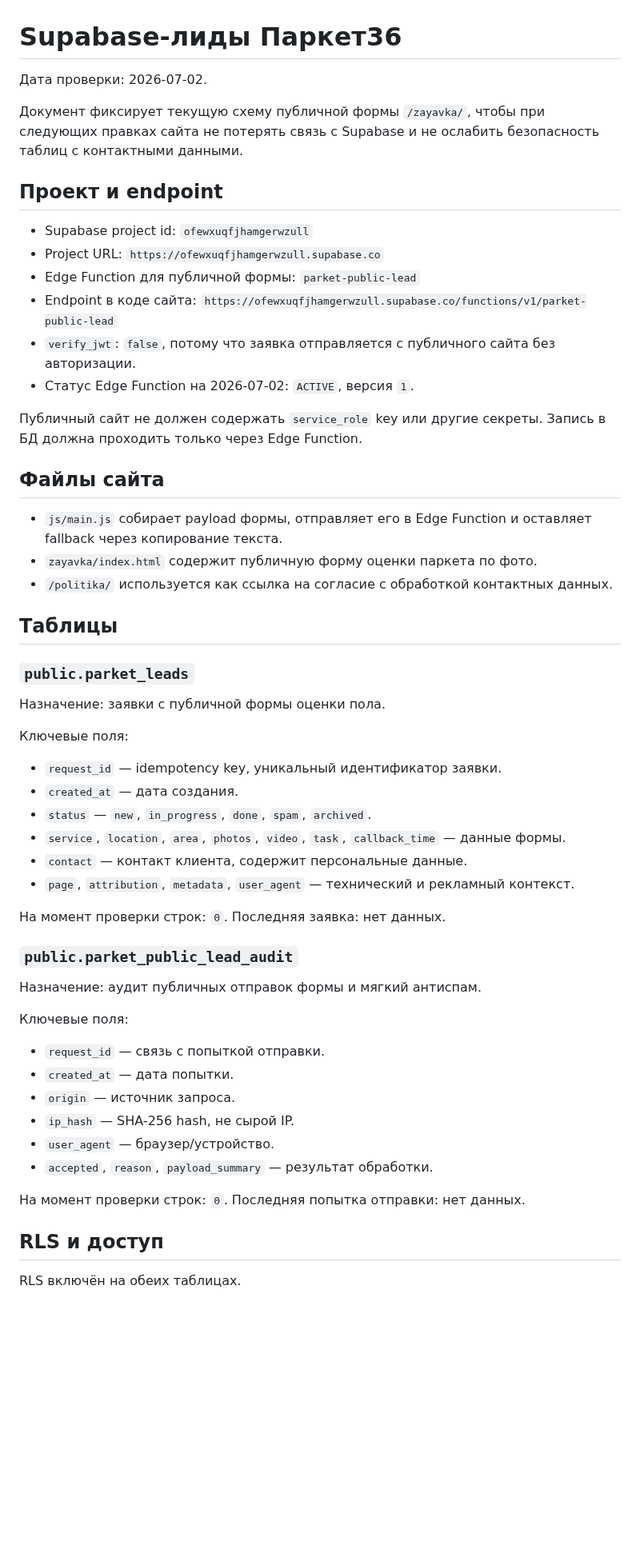
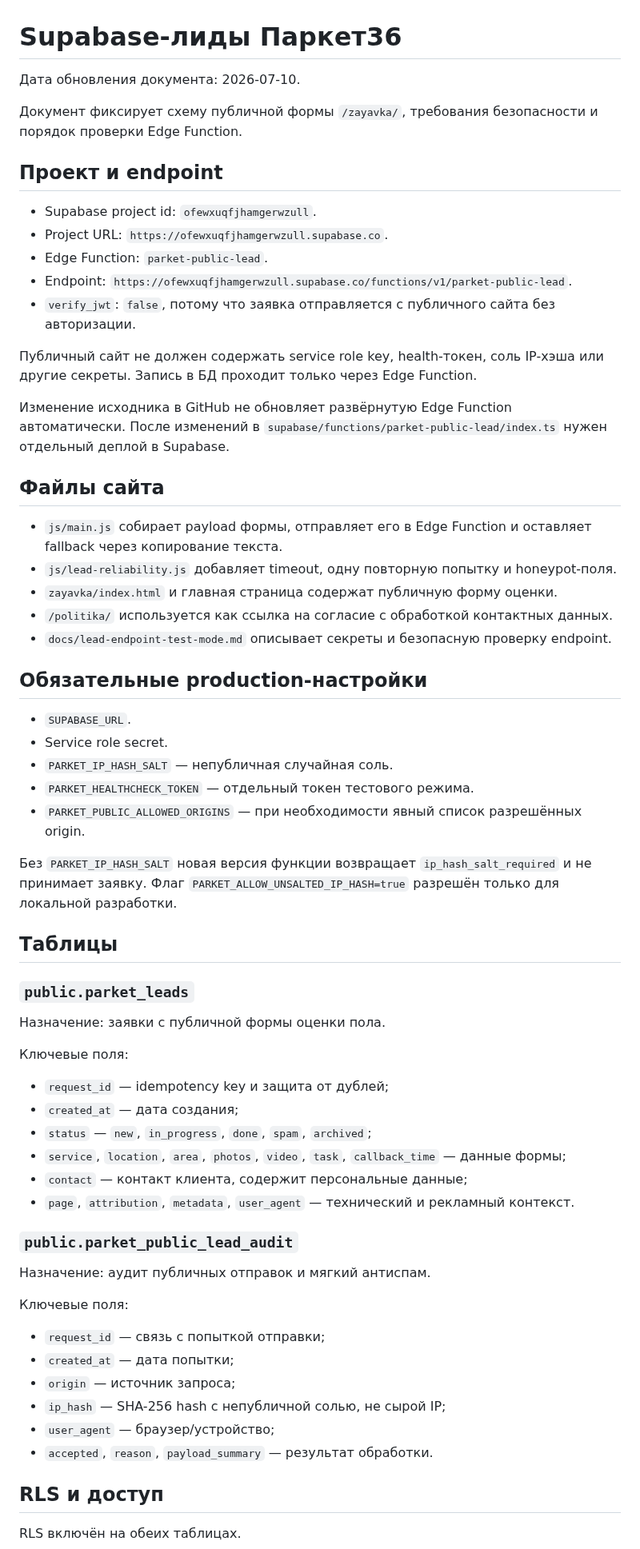
Before and after one commit to deputat36/parket36-site, a Markdown page: docs/supabase-parket-leads.md, the part around one of its changes. Shown at 80% size. GitHub-like rendering; blank space fills up the shorter version.

```diff
--- a/docs/supabase-parket-leads.md
+++ b/docs/supabase-parket-leads.md
@@ -1,25 +1,38 @@
 # Supabase-лиды Паркет36
 
-Дата проверки: 2026-07-02.
+Дата обновления документа: 2026-07-10.
 
-Документ фиксирует текущую схему публичной формы `/zayavka/`, чтобы при следующих правках сайта не потерять связь с Supabase и не ослабить безопасность таблиц с контактными данными.
+Документ фиксирует схему публичной формы `/zayavka/`, требования безопасности и порядок проверки Edge Function.
 
 ## Проект и endpoint
 
-- Supabase project id: `ofewxuqfjhamgerwzull`
-- Project URL: `https://ofewxuqfjhamgerwzull.supabase.co`
-- Edge Function для публичной формы: `parket-public-lead`
-- Endpoint в коде сайта: `https://ofewxuqfjhamgerwzull.supabase.co/functions/v1/parket-public-lead`
+- Supabase project id: `ofewxuqfjhamgerwzull`.
+- Project URL: `https://ofewxuqfjhamgerwzull.supabase.co`.
+- Edge Function: `parket-public-lead`.
+- Endpoint: `https://ofewxuqfjhamgerwzull.supabase.co/functions/v1/parket-public-lead`.
 - `verify_jwt`: `false`, потому что заявка отправляется с публичного сайта без авторизации.
-- Статус Edge Function на 2026-07-02: `ACTIVE`, версия `1`.
 
-Публичный сайт не должен содержать `service_role` key или другие секреты. Запись в БД должна проходить только через Edge Function.
+Публичный сайт не должен содержать service role key, health-токен, соль IP-хэша или другие секреты. Запись в БД проходит только через Edge Function.
+
+Изменение исходника в GitHub не обновляет развёрнутую Edge Function автоматически. После изменений в `supabase/functions/parket-public-lead/index.ts` нужен отдельный деплой в Supabase.
 
 ## Файлы сайта
 
 - `js/main.js` собирает payload формы, отправляет его в Edge Function и оставляет fallback через копирование текста.
-- `zayavka/index.html` содержит публичную форму оценки паркета по фото.
+- `js/lead-reliability.js` добавляет timeout, одну повторную попытку и honeypot-поля.
+- `zayavka/index.html` и главная страница содержат публичную форму оценки.
 - `/politika/` используется как ссылка на согласие с обработкой контактных данных.
+- `docs/lead-endpoint-test-mode.md` описывает секреты и безопасную проверку endpoint.
+
+## Обязательные production-настройки
+
+- `SUPABASE_URL`.
+- Service role secret.
+- `PARKET_IP_HASH_SALT` — непубличная случайная соль.
+- `PARKET_HEALTHCHECK_TOKEN` — отдельный токен тестового режима.
+- `PARKET_PUBLIC_ALLOWED_ORIGINS` — при необходимости явный список разрешённых origin.
+
+Без `PARKET_IP_HASH_SALT` новая версия функции возвращает `ip_hash_salt_required` и не принимает заявку. Флаг `PARKET_ALLOW_UNSALTED_IP_HASH=true` разрешён только для локальной разработки.
 
 ## Таблицы
 
@@ -29,31 +42,25 @@
 
 Ключевые поля:
 
-- `request_id` — idempotency key, уникальный идентификатор заявки.
-- `created_at` — дата создания.
-- `status` — `new`, `in_progress`, `done`, `spam`, `archived`.
-- `service`, `location`, `area`, `photos`, `video`, `task`, `callback_time` — данные формы.
-- `contact` — контакт клиента, содержит персональные данные.
+- `request_id` — idempotency key и защита от дублей;
+- `created_at` — дата создания;
+- `status` — `new`, `in_progress`, `done`, `spam`, `archived`;
+- `service`, `location`, `area`, `photos`, `video`, `task`, `callback_time` — данные формы;
+- `contact` — контакт клиента, содержит персональные данные;
 - `page`, `attribution`, `metadata`, `user_agent` — технический и рекламный контекст.
-
-На момент проверки строк: `0`.
-Последняя заявка: нет данных.
 
 ### `public.parket_public_lead_audit`
 
-Назначение: аудит публичных отправок формы и мягкий антиспам.
+Назначение: аудит публичных отправок и мягкий антиспам.
 
 Ключевые поля:
 
-- `request_id` — связь с попыткой отправки.
-- `created_at` — дата попытки.
-- `origin` — источник запроса.
-- `ip_hash` — SHA-256 hash, не сырой IP.
-- `user_agent` — браузер/устройство.
+- `request_id` — связь с попыткой отправки;
+- `created_at` — дата попытки;
+- `origin` — источник запроса;
+- `ip_hash` — SHA-256 hash с непубличной солью, не сырой IP;
+- `user_agent` — браузер/устройство;
 - `accepted`, `reason`, `payload_summary` — результат обработки.
-
-На момент проверки строк: `0`.
-Последняя попытка отправки: нет данных.
 
 ## RLS и доступ
 
```
Also changed, not shown: other parts of docs/supabase-parket-leads.md (+37 -30 lines).
